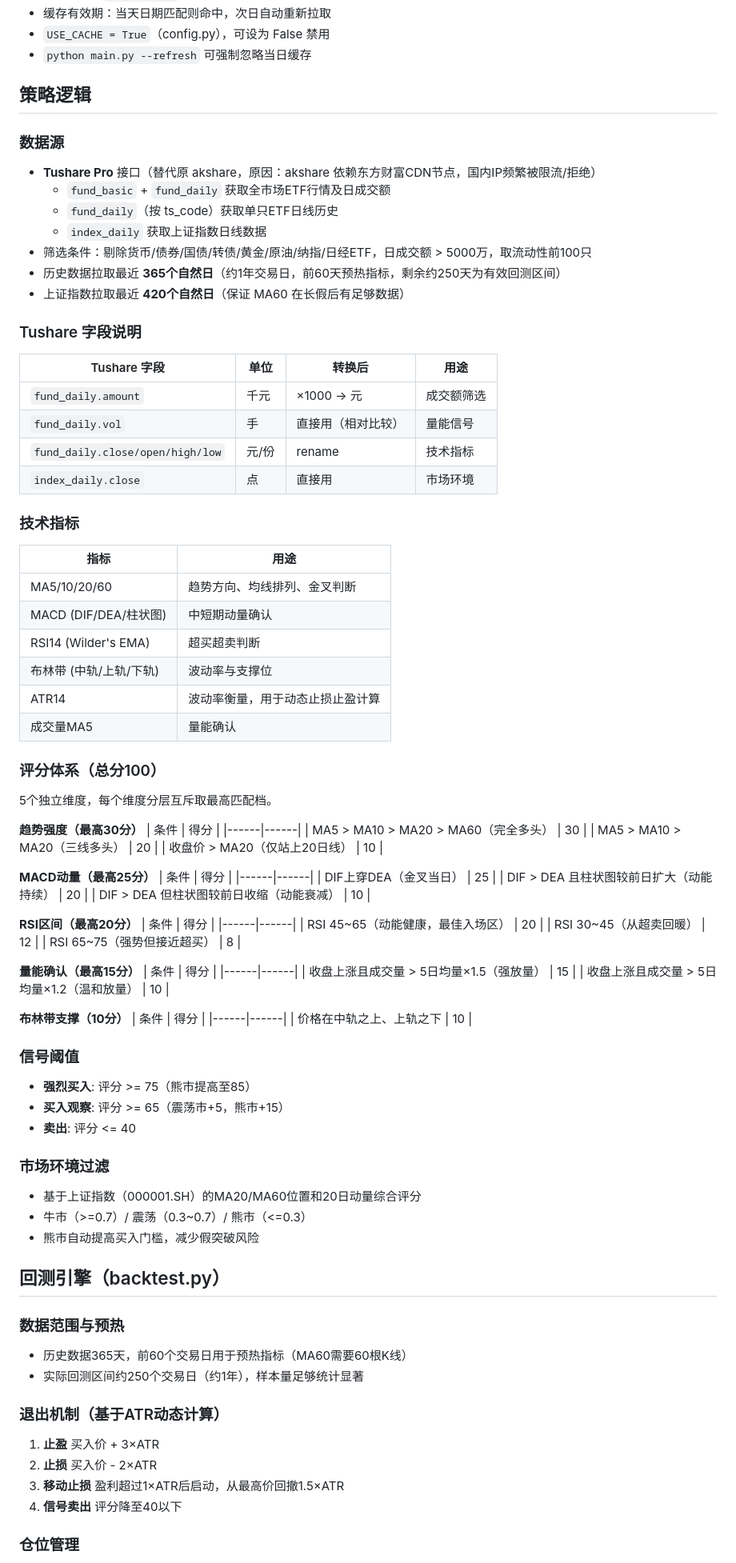
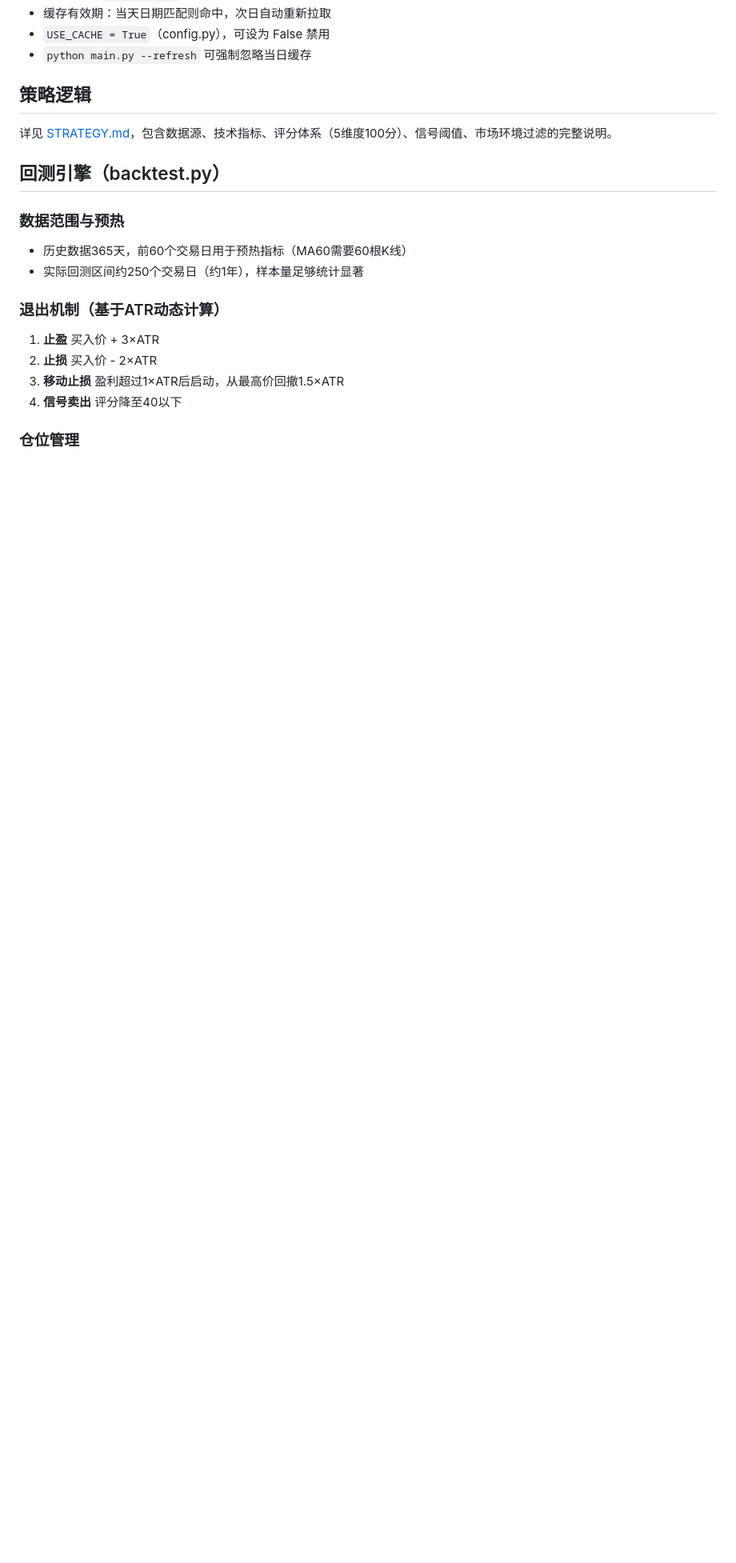
Before and after one commit to ivan-shork/2freedom, a Markdown page: CLAUDE.md, the part around the change. Shown at 80% size. Rendered like a GitHub page; blank space fills up the shorter version.

```diff
--- a/CLAUDE.md
+++ b/CLAUDE.md
@@ -161,78 +161,7 @@ requirements.txt     依赖：tushare, pandas, numpy, flask
 
 ## 策略逻辑
 
-### 数据源
-- **Tushare Pro** 接口（替代原 akshare，原因：akshare 依赖东方财富CDN节点，国内IP频繁被限流/拒绝）
-  - `fund_basic` + `fund_daily` 获取全市场ETF行情及日成交额
-  - `fund_daily`（按 ts_code）获取单只ETF日线历史
-  - `index_daily` 获取上证指数日线数据
-- 筛选条件：剔除货币/债券/国债/转债/黄金/原油/纳指/日经ETF，日成交额 > 5000万，取流动性前100只
-- 历史数据拉取最近 **365个自然日**（约1年交易日，前60天预热指标，剩余约250天为有效回测区间）
-- 上证指数拉取最近 **420个自然日**（保证 MA60 在长假后有足够数据）
-
-### Tushare 字段说明
-| Tushare 字段 | 单位 | 转换后 | 用途 |
-|---|---|---|---|
-| `fund_daily.amount` | 千元 | ×1000 → 元 | 成交额筛选 |
-| `fund_daily.vol` | 手 | 直接用（相对比较） | 量能信号 |
-| `fund_daily.close/open/high/low` | 元/份 | rename | 技术指标 |
-| `index_daily.close` | 点 | 直接用 | 市场环境 |
-
-### 技术指标
-| 指标 | 用途 |
-|------|------|
-| MA5/10/20/60 | 趋势方向、均线排列、金叉判断 |
-| MACD (DIF/DEA/柱状图) | 中短期动量确认 |
-| RSI14 (Wilder's EMA) | 超买超卖判断 |
-| 布林带 (中轨/上轨/下轨) | 波动率与支撑位 |
-| ATR14 | 波动率衡量，用于动态止损止盈计算 |
-| 成交量MA5 | 量能确认 |
-
-### 评分体系（总分100）
-
-5个独立维度，每个维度分层互斥取最高匹配档。
-
-**趋势强度（最高30分）**
-| 条件 | 得分 |
-|------|------|
-| MA5 > MA10 > MA20 > MA60（完全多头） | 30 |
-| MA5 > MA10 > MA20（三线多头） | 20 |
-| 收盘价 > MA20（仅站上20日线） | 10 |
-
-**MACD动量（最高25分）**
-| 条件 | 得分 |
-|------|------|
-| DIF上穿DEA（金叉当日） | 25 |
-| DIF > DEA 且柱状图较前日扩大（动能持续） | 20 |
-| DIF > DEA 但柱状图较前日收缩（动能衰减） | 10 |
-
-**RSI区间（最高20分）**
-| 条件 | 得分 |
-|------|------|
-| RSI 45~65（动能健康，最佳入场区） | 20 |
-| RSI 30~45（从超卖回暖） | 12 |
-| RSI 65~75（强势但接近超买） | 8 |
-
-**量能确认（最高15分）**
-| 条件 | 得分 |
-|------|------|
-| 收盘上涨且成交量 > 5日均量×1.5（强放量） | 15 |
-| 收盘上涨且成交量 > 5日均量×1.2（温和放量） | 10 |
-
-**布林带支撑（10分）**
-| 条件 | 得分 |
-|------|------|
-| 价格在中轨之上、上轨之下 | 10 |
-
-### 信号阈值
-- **强烈买入**: 评分 >= 75（熊市提高至85）
-- **买入观察**: 评分 >= 65（震荡市+5，熊市+15）
-- **卖出**: 评分 <= 40
-
-### 市场环境过滤
-- 基于上证指数（000001.SH）的MA20/MA60位置和20日动量综合评分
-- 牛市（>=0.7）/ 震荡（0.3~0.7）/ 熊市（<=0.3）
-- 熊市自动提高买入门槛，减少假突破风险
+详见 [STRATEGY.md](./STRATEGY.md)，包含数据源、技术指标、评分体系（5维度100分）、信号阈值、市场环境过滤的完整说明。
 
 ## 回测引擎（backtest.py）
 
```
Also changed, not shown: STRATEGY.md (added, +122 -0 lines).
